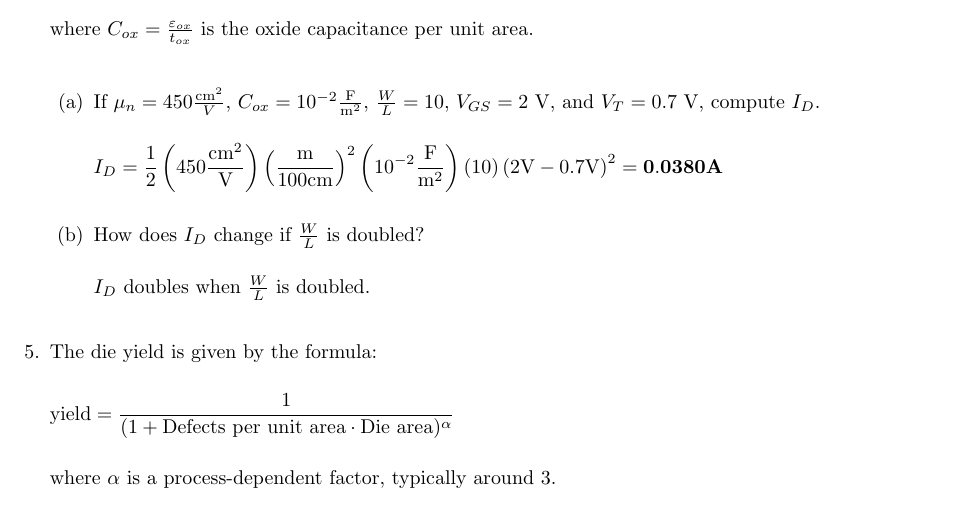
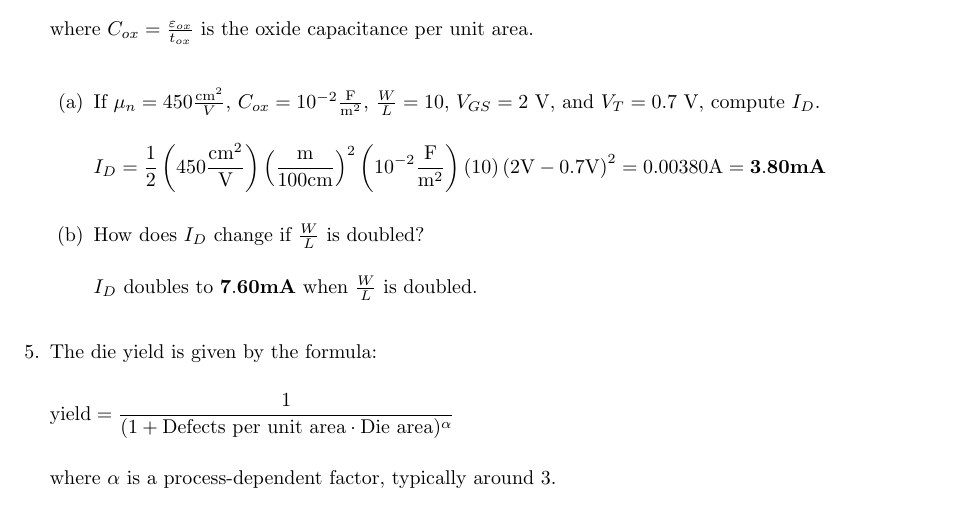
Before and after one commit to osowatzke/ECE507_HW, a LaTeX problem sheet (2/Homework2_Sowatzke.tex): part of page 6 of 7, cut so that both start at the same text. Compiled offline with pdfLaTeX.

Commit message:
Fixing calculation error

```diff
--- a/2/Homework2_Sowatzke.tex
+++ b/2/Homework2_Sowatzke.tex
@@ -246,12 +246,12 @@
 			\item If $\mu_n = 450 \frac{\text{cm}^2}{V}$, $C_{ox} = 10^{-2}\frac{\text{F}}{\text{m}^2}$, $\frac{W}{L} = 10$, $V_{GS} = 2\ \text{V}$, and $V_T = 0.7\ \text{V}$, compute $I_D$.
 
 			\begin{equation*}
-				I_D = \frac{1}{2}\left(450\frac{\text{cm}^2}{\text{V}}\right)\left(\frac{\text{m}}{100\text{cm}}\right)^2\left(10^{-2}\frac{\text{F}}{\text{m}^2}\right)(10)\left(2\text{V} - 0.7\text{V}\right)^2 = \mathbf{0.0380 \textbf{\text{A}}}
+				I_D = \frac{1}{2}\left(450\frac{\text{cm}^2}{\text{V}}\right)\left(\frac{\text{m}}{100\text{cm}}\right)^2\left(10^{-2}\frac{\text{F}}{\text{m}^2}\right)(10)\left(2\text{V} - 0.7\text{V}\right)^2 = 0.00380 \text{A} = \mathbf{3.80 \textbf{\text{mA}}}
 			\end{equation*}
 
 			\item How does $I_D$ change if $\frac{W}{L}$ is doubled?
 
-			$I_D$ doubles when $\frac{W}{L}$ is doubled.
+			$I_D$ doubles to $\mathbf{7.60 \text{\textbf{mA}}}$ when $\frac{W}{L}$ is doubled.
 
 		\end{enumerate}
 
```
